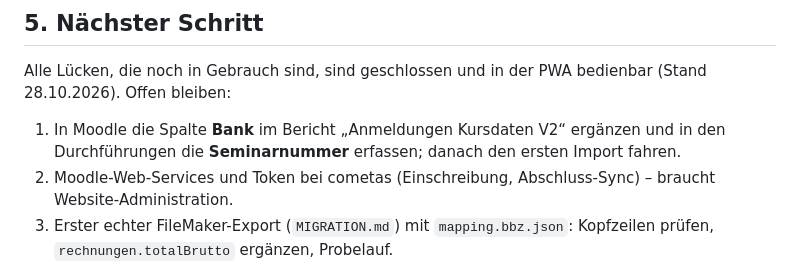
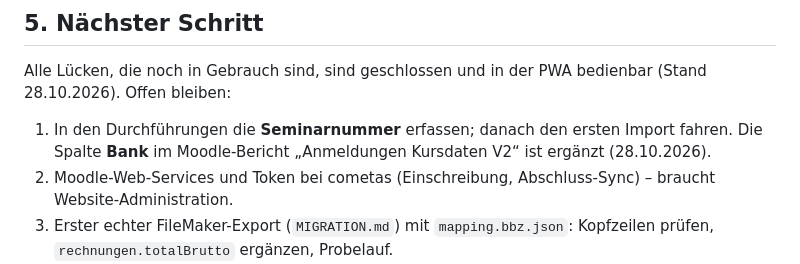
Before and after one commit to markusbaechler/bbz-ERP, a Markdown page: docs/filemaker-analyse/FUNKTIONSUMFANG-STAND.md, the part around the change. Drawn GitHub-style.

```diff
--- a/docs/filemaker-analyse/FUNKTIONSUMFANG-STAND.md
+++ b/docs/filemaker-analyse/FUNKTIONSUMFANG-STAND.md
@@ -73,7 +73,7 @@ Offen bleibt, was nur der DDR zeigt: Feldtypen, Formeln (z. B. Rechnungstotal, V
 
 ## 5. Nächster Schritt
 Alle Lücken, die noch in Gebrauch sind, sind geschlossen und in der PWA bedienbar (Stand 28.10.2026). Offen bleiben:
-1. In Moodle die Spalte **Bank** im Bericht „Anmeldungen Kursdaten V2“ ergänzen und in den Durchführungen die **Seminarnummer** erfassen; danach den ersten Import fahren.
+1. In den Durchführungen die **Seminarnummer** erfassen; danach den ersten Import fahren. Die Spalte **Bank** im Moodle-Bericht „Anmeldungen Kursdaten V2“ ist ergänzt (28.10.2026).
 2. Moodle-Web-Services und Token bei cometas (Einschreibung, Abschluss-Sync) – braucht Website-Administration.
 3. Erster echter FileMaker-Export (`MIGRATION.md`) mit `mapping.bbz.json`: Kopfzeilen prüfen, `rechnungen.totalBrutto` ergänzen, Probelauf.
 4. Bei Zugang mit [Vollzugriff]: DDR nachziehen (Weg A).
```
Also changed, not shown: HANDOVER.md (+1 -1 lines), docs/integration/MOODLE.md (+2 -2 lines).
